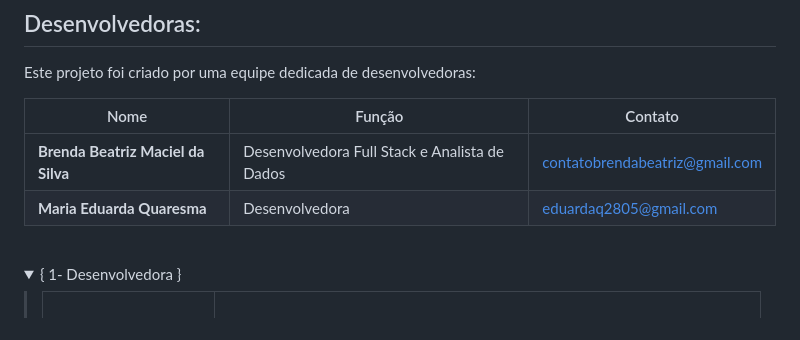
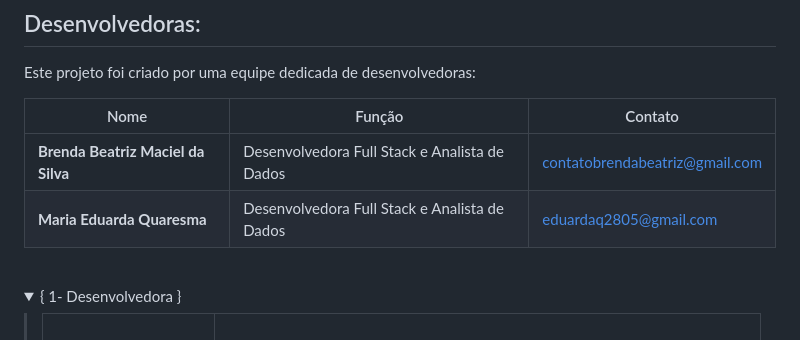
Before and after one commit to Brwnds/POO-PROJECT, a Markdown page: README.md, the part around the change. Drawn GitHub-style; folded sections open.

```diff
--- a/README.md
+++ b/README.md
@@ -54,7 +54,7 @@ Este projeto foi criado por uma equipe dedicada de desenvolvedoras:
 | Nome                        | Função                    | Contato                                |
 |-----------------------------|---------------------------|----------------------------------------|
 | **Brenda Beatriz Maciel da Silva** | Desenvolvedora Full Stack e Analista de Dados| contatobrendabeatriz@gmail.com         |
-| **Maria Eduarda Quaresma**   | Desenvolvedora   |eduardaq2805@gmail.com           |
+| **Maria Eduarda Quaresma**   | Desenvolvedora  Full Stack e Analista de Dados   |eduardaq2805@gmail.com           |
 
 <br>
 
```
